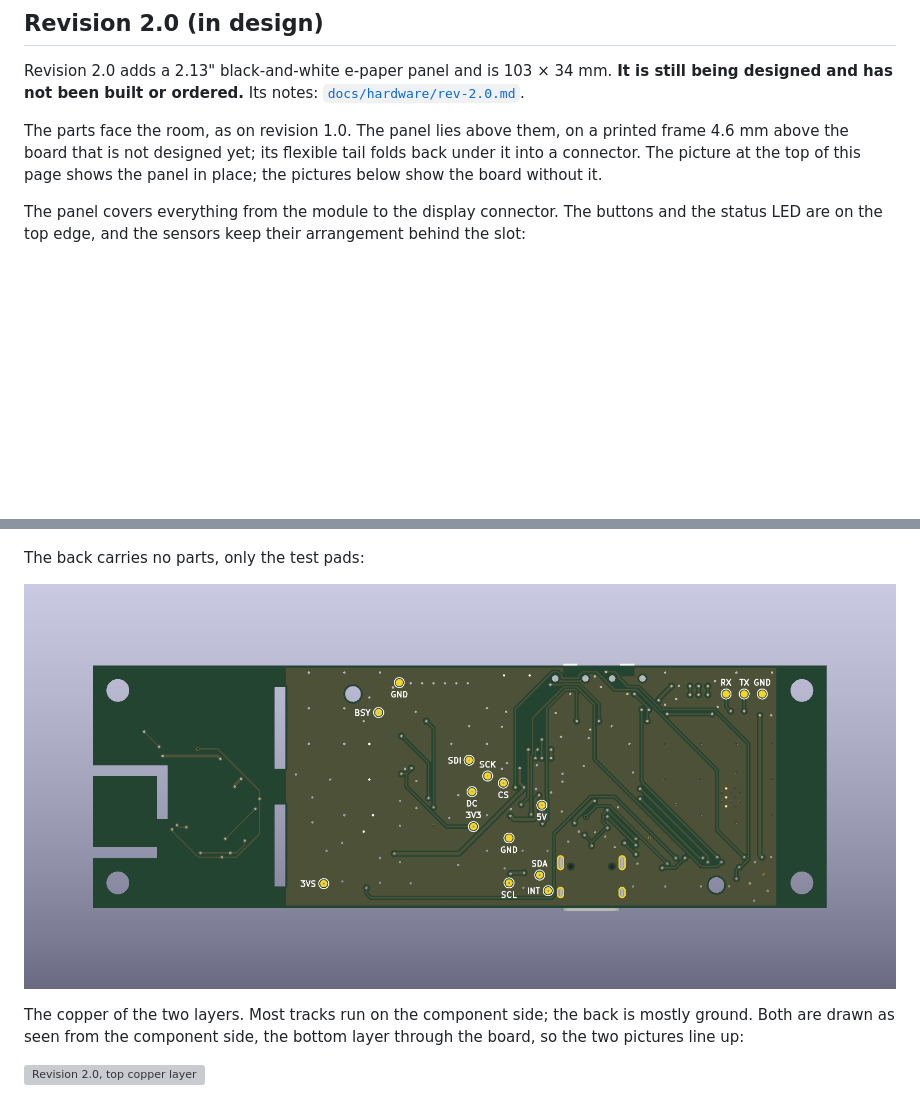
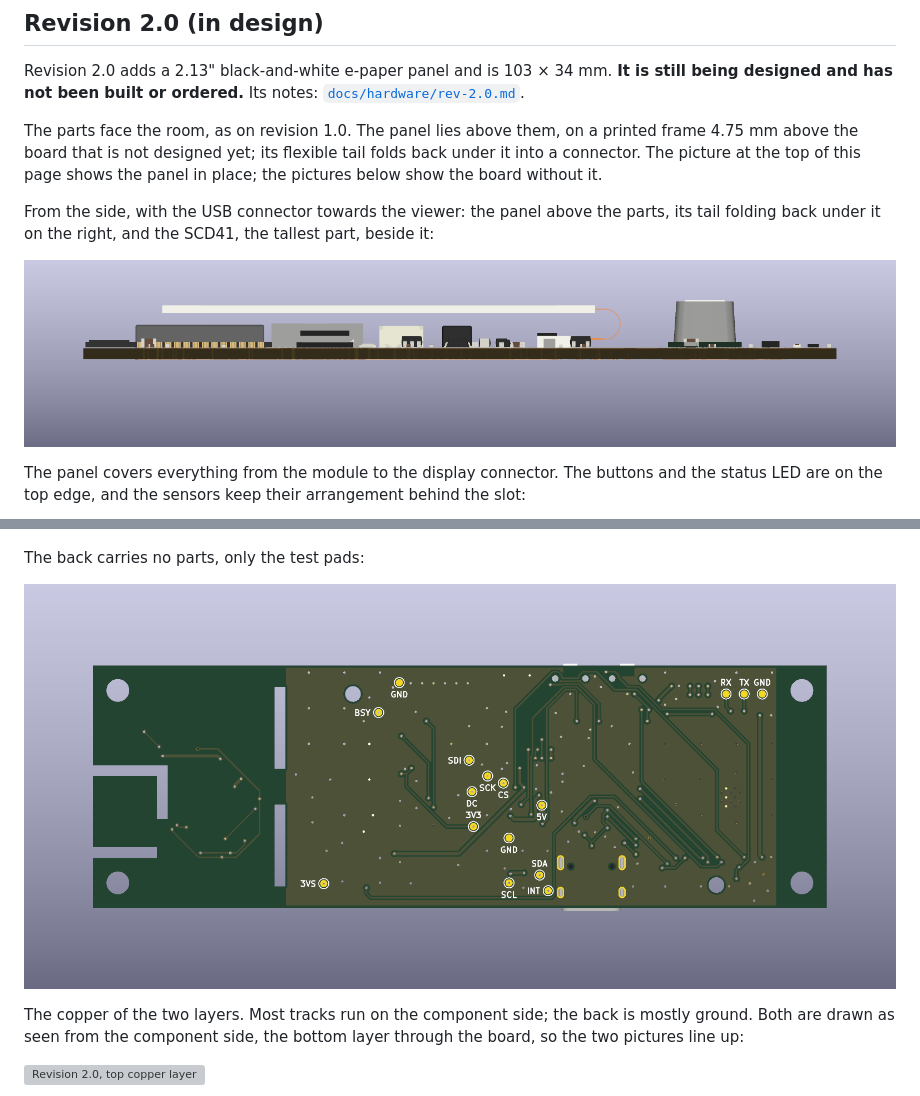
Before and after one commit to Norman0406/ClimaSense, a Markdown page: README.md, 2 parts joined by grey strips. Rendered like a GitHub page; pictures changed too: docs/images/rev-2.0/board-bottom.png, docs/images/rev-2.0/board-side.png (added); blank space fills up the shorter version; grey boxes are pictures that could not be loaded.

```diff
--- a/README.md
+++ b/README.md
@@ -25,7 +25,11 @@ How the board is laid out and why: [`docs/hardware/layout.md`](docs/hardware/lay
 
 Revision 2.0 adds a 2.13" black-and-white e-paper panel and is 103 × 34 mm. **It is still being designed and has not been built or ordered.** Its notes: [`docs/hardware/rev-2.0.md`](docs/hardware/rev-2.0.md).
 
-The parts face the room, as on revision 1.0. The panel lies above them, on a printed frame 4.6 mm above the board that is not designed yet; its flexible tail folds back under it into a connector. The picture at the top of this page shows the panel in place; the pictures below show the board without it.
+The parts face the room, as on revision 1.0. The panel lies above them, on a printed frame 4.75 mm above the board that is not designed yet; its flexible tail folds back under it into a connector. The picture at the top of this page shows the panel in place; the pictures below show the board without it.
+
+From the side, with the USB connector towards the viewer: the panel above the parts, its tail folding back under it on the right, and the SCD41, the tallest part, beside it:
+
+![Revision 2.0 from the side](docs/images/rev-2.0/board-side.png)
 
 The panel covers everything from the module to the display connector. The buttons and the status LED are on the top edge, and the sensors keep their arrangement behind the slot:
 
```
Also changed, not shown: docs/hardware/next-revision.md (+1 -1 lines), docs/hardware/rev-2.0.md (+2 -2 lines), docs/images/rev-2.0/board-angle.png, docs/images/rev-2.0/board-fpc.png, 7 other files.
